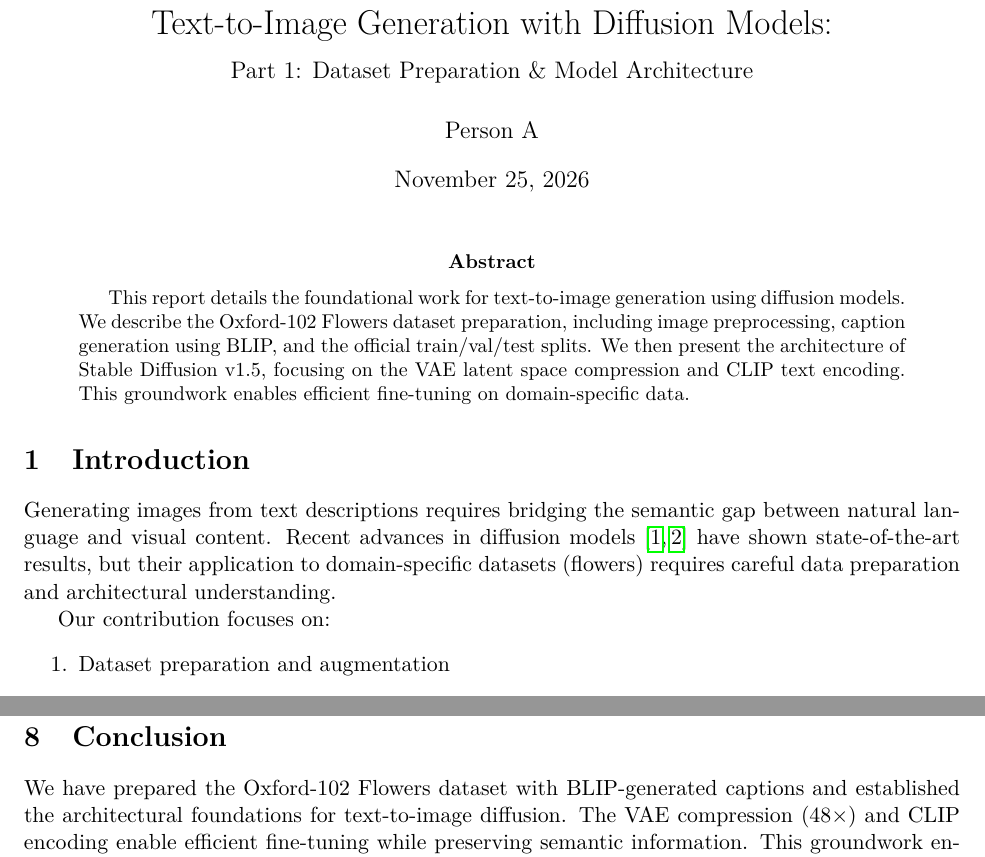
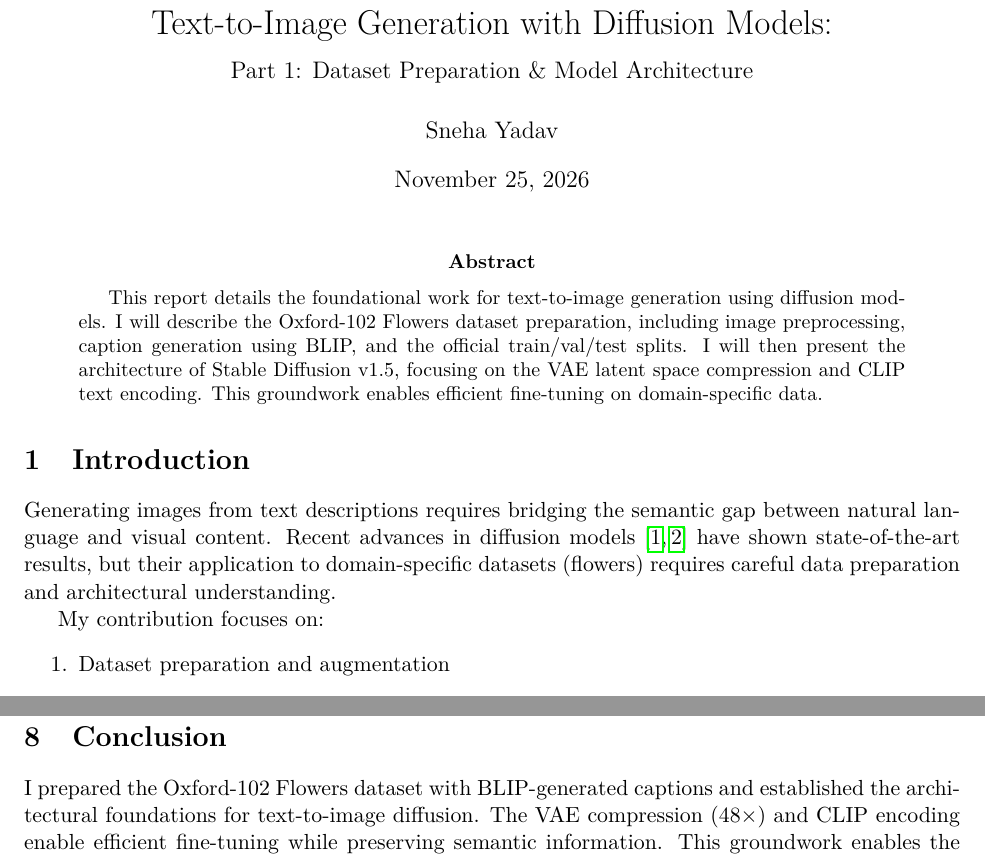
Before and after one commit to snyadav-ds-ml/Text-To-Image-Generation, a LaTeX paper (reports/report_sneha_data_architecture.tex): two parts of pages 1 and 7 of 7, joined at a grey line, cut so that both start at the same text. Compiled offline with pdfLaTeX.

```diff
--- a/reports/report_person1_data_architecture.tex
+++ b/reports/report_sneha_data_architecture.tex
@@ -49,7 +49,7 @@
 
 \title{Text-to-Image Generation with Diffusion Models:\\
 {\large Part 1: Dataset Preparation \& Model Architecture}}
-\author{Person A}
+\author{Sneha Yadav}
 \date{\today}
 
 \begin{document}
@@ -57,14 +57,14 @@
 \maketitle
 
 \begin{abstract}
-This report details the foundational work for text-to-image generation using diffusion models. We describe the Oxford-102 Flowers dataset preparation, including image preprocessing, caption generation using BLIP, and the official train/val/test splits. We then present the architecture of Stable Diffusion v1.5, focusing on the VAE latent space compression and CLIP text encoding. This groundwork enables efficient fine-tuning on domain-specific data.
+This report details the foundational work for text-to-image generation using diffusion models. I will describe the Oxford-102 Flowers dataset preparation, including image preprocessing, caption generation using BLIP, and the official train/val/test splits. I will then present the architecture of Stable Diffusion v1.5, focusing on the VAE latent space compression and CLIP text encoding. This groundwork enables efficient fine-tuning on domain-specific data.
 \end{abstract}
 
 \section{Introduction}
 
 Generating images from text descriptions requires bridging the semantic gap between natural language and visual content. Recent advances in diffusion models~\cite{ho2020denoising,rombach2021high} have shown state-of-the-art results, but their application to domain-specific datasets (flowers) requires careful data preparation and architectural understanding.
 
-Our contribution focuses on:
+My contribution focuses on:
 \begin{enumerate}
     \item Dataset preparation and augmentation
     \item BLIP-based caption generation
@@ -415,7 +415,7 @@
 
 \section{Conclusion}
 
-We have prepared the Oxford-102 Flowers dataset with BLIP-generated captions and established the architectural foundations for text-to-image diffusion. The VAE compression ($48\times$) and CLIP encoding enable efficient fine-tuning while preserving semantic information. This groundwork enables the downstream contributions of training (Part 2) and evaluation (Part 3).
+I prepared the Oxford-102 Flowers dataset with BLIP-generated captions and established the architectural foundations for text-to-image diffusion. The VAE compression ($48\times$) and CLIP encoding enable efficient fine-tuning while preserving semantic information. This groundwork enables the downstream contributions of training (Part 2) and evaluation (Part 3).
 
 \begin{thebibliography}{99}
 
```
Also changed, not shown: reports/report_person1_data_architecture.pdf (deleted), reports/report_sneha_data_architecture.pdf (added), reports/report_sneha_data_architecture.tex (4 more changed lines).
